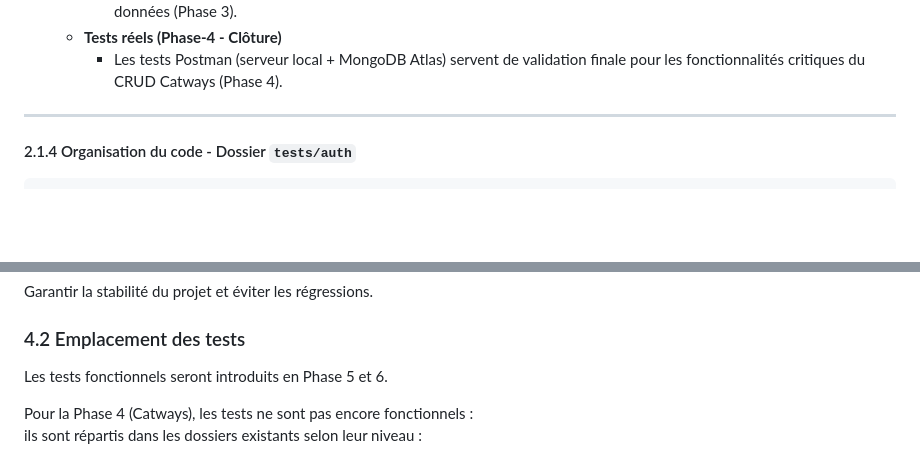
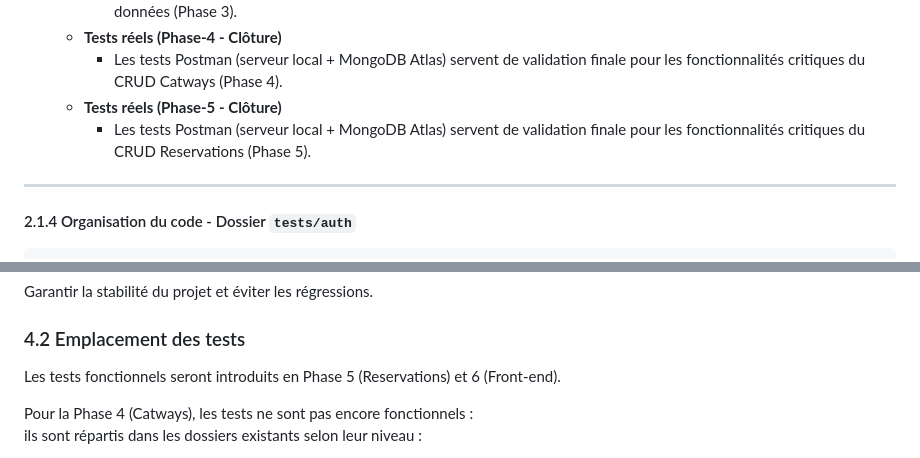
Before and after one commit to MonLucCo/CEF_API-Express-MongoDB_Port-Plaisance-Russell_Test-version, a Markdown page: docs-dev/tests-strategy.md, 2 parts joined by grey strips. Rendered like a GitHub page; blank space fills up the shorter version.

```diff
--- a/docs-dev/tests-strategy.md
+++ b/docs-dev/tests-strategy.md
@@ -70,6 +70,8 @@ La stratégie de tests repose sur trois niveaux complémentaires, introduits pro
     - Les tests Postman (serveur local + MongoDB Atlas) servent de validation finale pour les fonctionnalités critiques des données (Phase 3).
   - **Tests réels (Phase-4 - Clôture)**
     - Les tests Postman (serveur local + MongoDB Atlas) servent de validation finale pour les fonctionnalités critiques du CRUD Catways (Phase 4).
+  - **Tests réels (Phase-5 - Clôture)**
+    - Les tests Postman (serveur local + MongoDB Atlas) servent de validation finale pour les fonctionnalités critiques du CRUD Reservations (Phase 5).
 
 ---
 
@@ -346,7 +348,7 @@ Garantir la stabilité du projet et éviter les régressions.
 
 ### 4.2 Emplacement des tests
 
-Les tests fonctionnels seront introduits en Phase 5 et 6.
+Les tests fonctionnels seront introduits en Phase 5 (Reservations) et 6 (Front-end).
 
 Pour la Phase 4 (Catways), les tests ne sont pas encore fonctionnels :
 ils sont répartis dans les dossiers existants selon leur niveau :
```
Also changed, not shown: README.md (+6 -6 lines), 1 other file.
